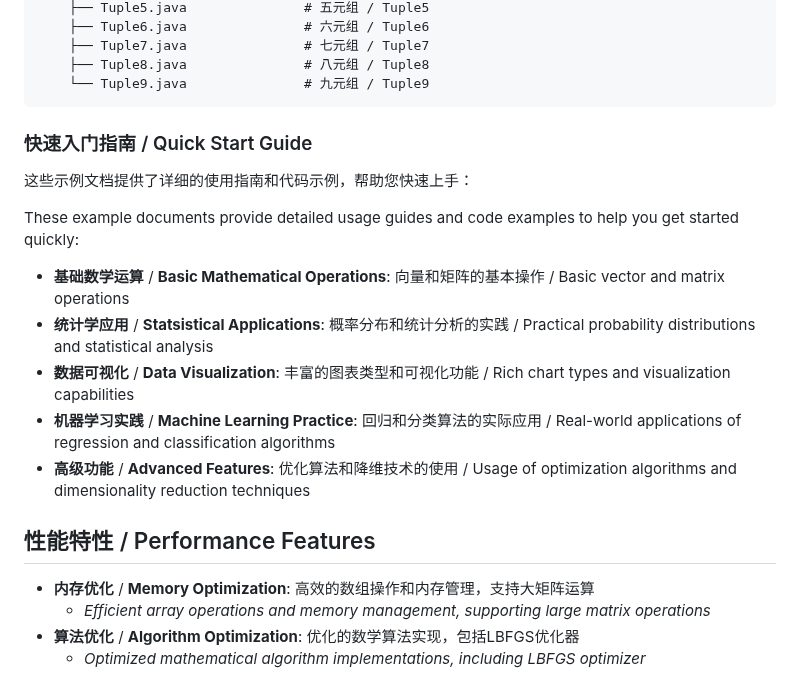
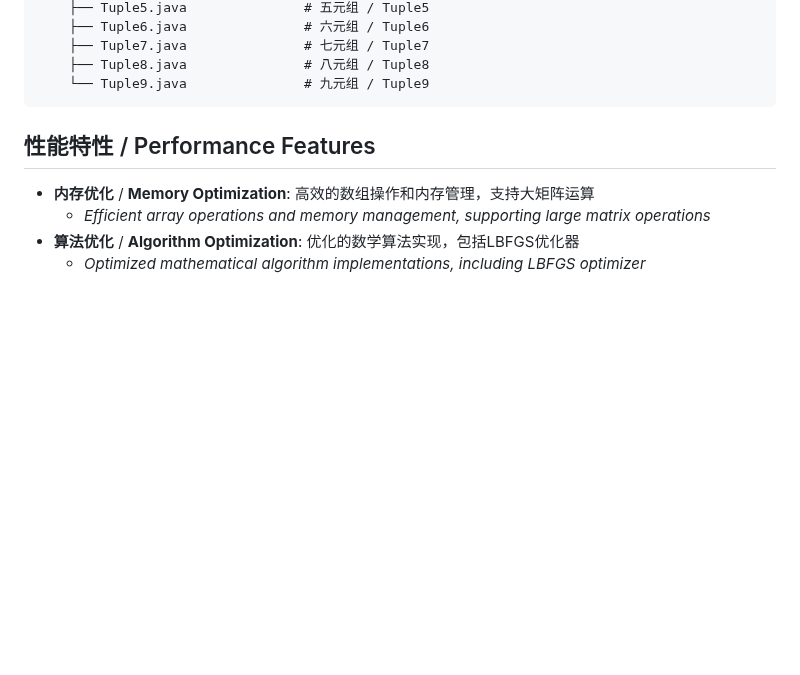
Before and after one commit to ScaleFree-Tech/yishape-math, a Markdown page: README.md, the part around the change. GitHub-like rendering; blank space fills up the shorter version.

````diff
--- a/README.md
+++ b/README.md
@@ -579,18 +579,6 @@ src/main/java/com/reremouse/lab/
 ```
 
 
-### 快速入门指南 / Quick Start Guide
-
-这些示例文档提供了详细的使用指南和代码示例，帮助您快速上手：
-
-These example documents provide detailed usage guides and code examples to help you get started quickly:
-
-- **基础数学运算** / **Basic Mathematical Operations**: 向量和矩阵的基本操作 / Basic vector and matrix operations
-- **统计学应用** / **Statsistical Applications**: 概率分布和统计分析的实践 / Practical probability distributions and statistical analysis
-- **数据可视化** / **Data Visualization**: 丰富的图表类型和可视化功能 / Rich chart types and visualization capabilities
-- **机器学习实践** / **Machine Learning Practice**: 回归和分类算法的实际应用 / Real-world applications of regression and classification algorithms
-- **高级功能** / **Advanced Features**: 优化算法和降维技术的使用 / Usage of optimization algorithms and dimensionality reduction techniques
-
 
 ## 性能特性 / Performance Features
 
````
